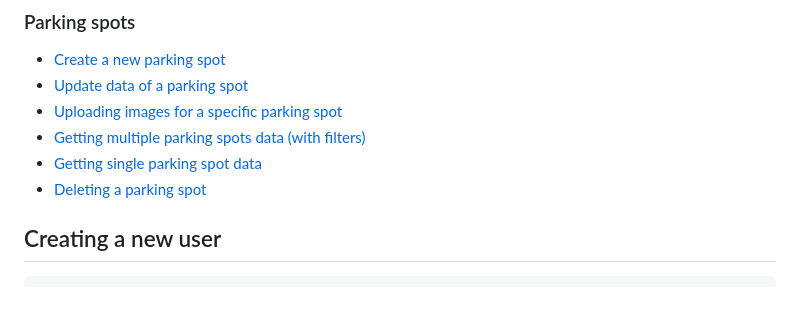
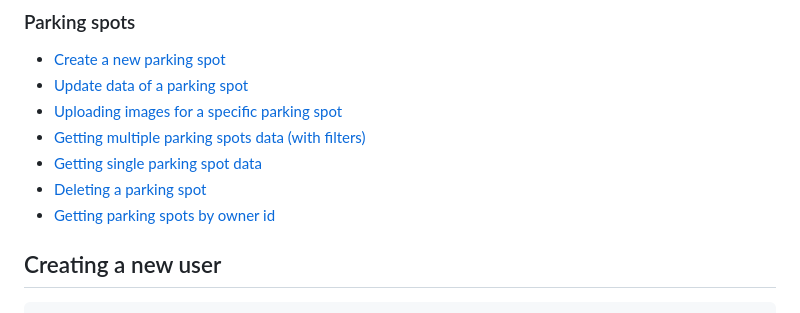
Before and after one commit to MichalTaczala/renting_parking_spaces_app, a Markdown page: docs/api.md, the part around the change printed below. GitHub-like rendering.

````diff
--- a/docs/api.md
+++ b/docs/api.md
@@ -14,7 +14,7 @@
 - [Getting multiple parking spots data (with filters)](#getting-multiple-parking-spots-with-optional-filters)
 - [Getting single parking spot data](#getting-single-parking-spot-data)
 - [Deleting a parking spot](#deleting-a-parking-spot)
-
+- [Getting parking spots by owner id](#getting-parking-spots-by-owner-id-user-id)
 
 ## Creating a new user
 ```shell
````
Also changed, not shown: other parts of docs/api.md (+1 -1 lines).
